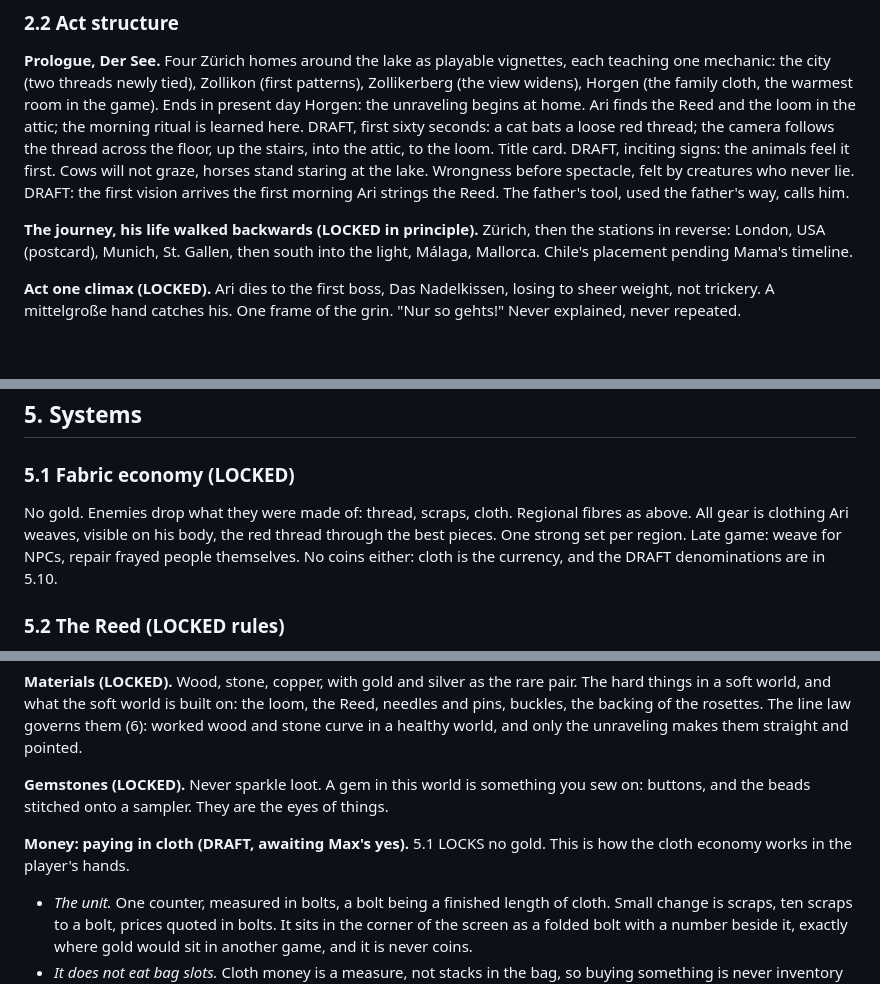
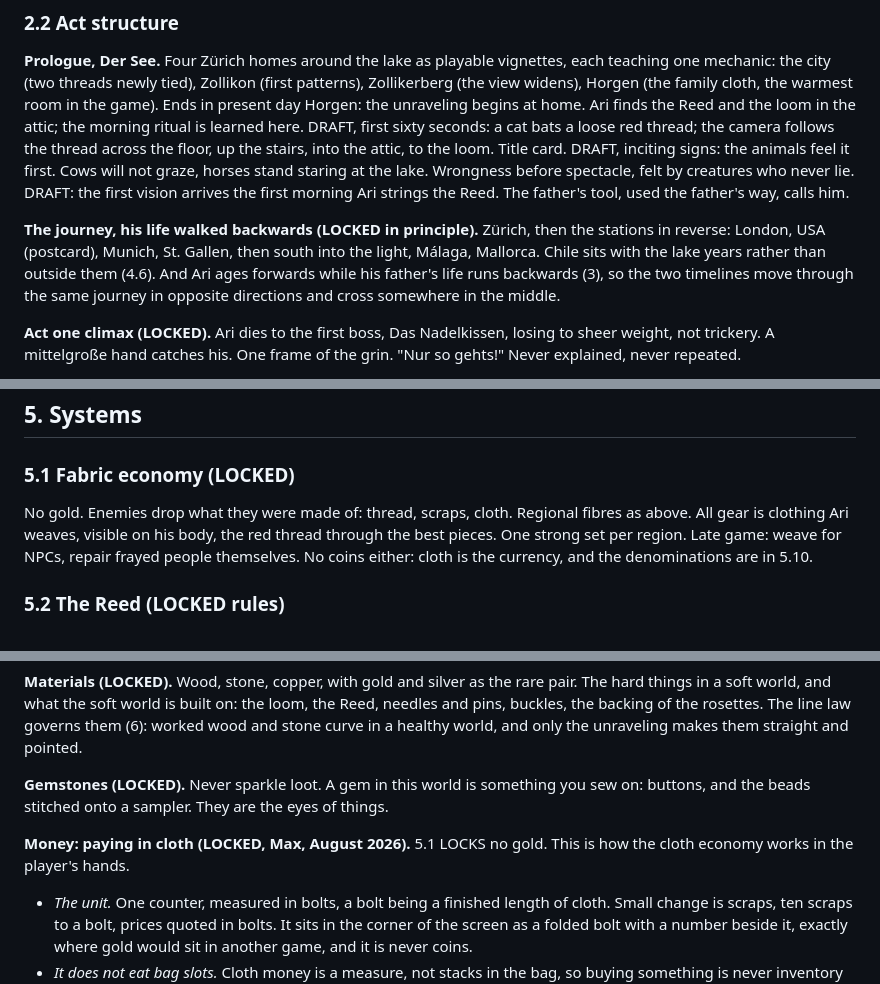
Before and after one commit to Maximilianum96/maxtask, a Markdown page: red-thread/seed/red-thread-bible.md, 3 parts joined by grey strips. GitHub-like rendering; blank space fills up the shorter version.

```diff
--- a/red-thread/seed/red-thread-bible.md
+++ b/red-thread/seed/red-thread-bible.md
@@ -39,7 +39,7 @@ DRAFT, first sixty seconds: a cat bats a loose red thread; the camera follows th
 DRAFT, inciting signs: the animals feel it first. Cows will not graze, horses stand staring at the lake. Wrongness before spectacle, felt by creatures who never lie.
 DRAFT: the first vision arrives the first morning Ari strings the Reed. The father's tool, used the father's way, calls him.
 
-**The journey, his life walked backwards (LOCKED in principle).** Zürich, then the stations in reverse: London, USA (postcard), Munich, St. Gallen, then south into the light, Málaga, Mallorca. Chile's placement pending Mama's timeline.
+**The journey, his life walked backwards (LOCKED in principle).** Zürich, then the stations in reverse: London, USA (postcard), Munich, St. Gallen, then south into the light, Málaga, Mallorca. Chile sits with the lake years rather than outside them (4.6). And Ari ages forwards while his father's life runs backwards (3), so the two timelines move through the same journey in opposite directions and cross somewhere in the middle.
 
 **Act one climax (LOCKED).** Ari dies to the first boss, Das Nadelkissen, losing to sheer weight, not trickery. A mittelgroße hand catches his. One frame of the grin. "Nur so gehts!" Never explained, never repeated.
 
@@ -156,7 +161,7 @@ Her words, verbatim, reflowed from the page. This answers the oldest ask on the
 
 ### 5.1 Fabric economy (LOCKED)
 
-No gold. Enemies drop what they were made of: thread, scraps, cloth. Regional fibres as above. All gear is clothing Ari weaves, visible on his body, the red thread through the best pieces. One strong set per region. Late game: weave for NPCs, repair frayed people themselves. No coins either: cloth is the currency, and the DRAFT denominations are in 5.10.
+No gold. Enemies drop what they were made of: thread, scraps, cloth. Regional fibres as above. All gear is clothing Ari weaves, visible on his body, the red thread through the best pieces. One strong set per region. Late game: weave for NPCs, repair frayed people themselves. No coins either: cloth is the currency, and the denominations are in 5.10.
 
 ### 5.2 The Reed (LOCKED rules)
 
@@ -261,7 +266,7 @@ Max's pass at what the player picks up, reviewed and answered August 2026. LOCKE
 
 **Gemstones (LOCKED).** Never sparkle loot. A gem in this world is something you sew on: buttons, and the beads stitched onto a sampler. They are the eyes of things.
 
-**Money: paying in cloth (DRAFT, awaiting Max's yes).** 5.1 LOCKS no gold. This is how the cloth economy works in the player's hands.
+**Money: paying in cloth (LOCKED, Max, August 2026).** 5.1 LOCKS no gold. This is how the cloth economy works in the player's hands.
 - *The unit.* One counter, measured in bolts, a bolt being a finished length of cloth. Small change is scraps, ten scraps to a bolt, prices quoted in bolts. It sits in the corner of the screen as a folded bolt with a number beside it, exactly where gold would sit in another game, and it is never coins.
 - *It does not eat bag slots.* Cloth money is a measure, not stacks in the bag, so buying something is never inventory tetris. Raw fibre and finished garments are physical and do take slots; the money does not.
 - *Where it comes from, and this is the part that matters.* Ari does not find money, he makes it. The Frayed drop what they were made of, thread and scraps and torn cloth (5.1 LOCKED), and Ari takes that to a loom and weaves it into bolts. Weaving is therefore both crafting and minting: the same verb that makes his coat makes his money, and the weaver's son funds himself by doing exactly what his father did. Fibre in, bolt out, bolt buys.
```
Also changed, not shown: other parts of red-thread/seed/red-thread-bible.md (+11 -4 lines).
